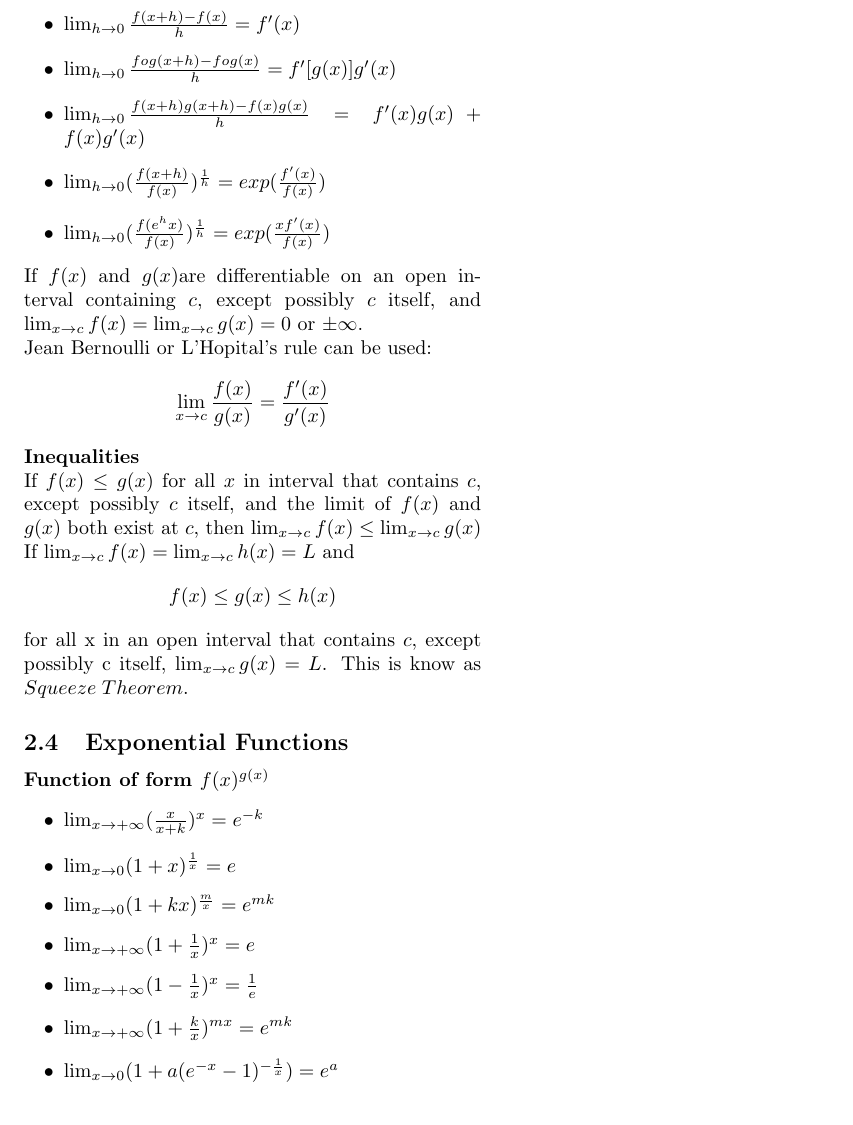
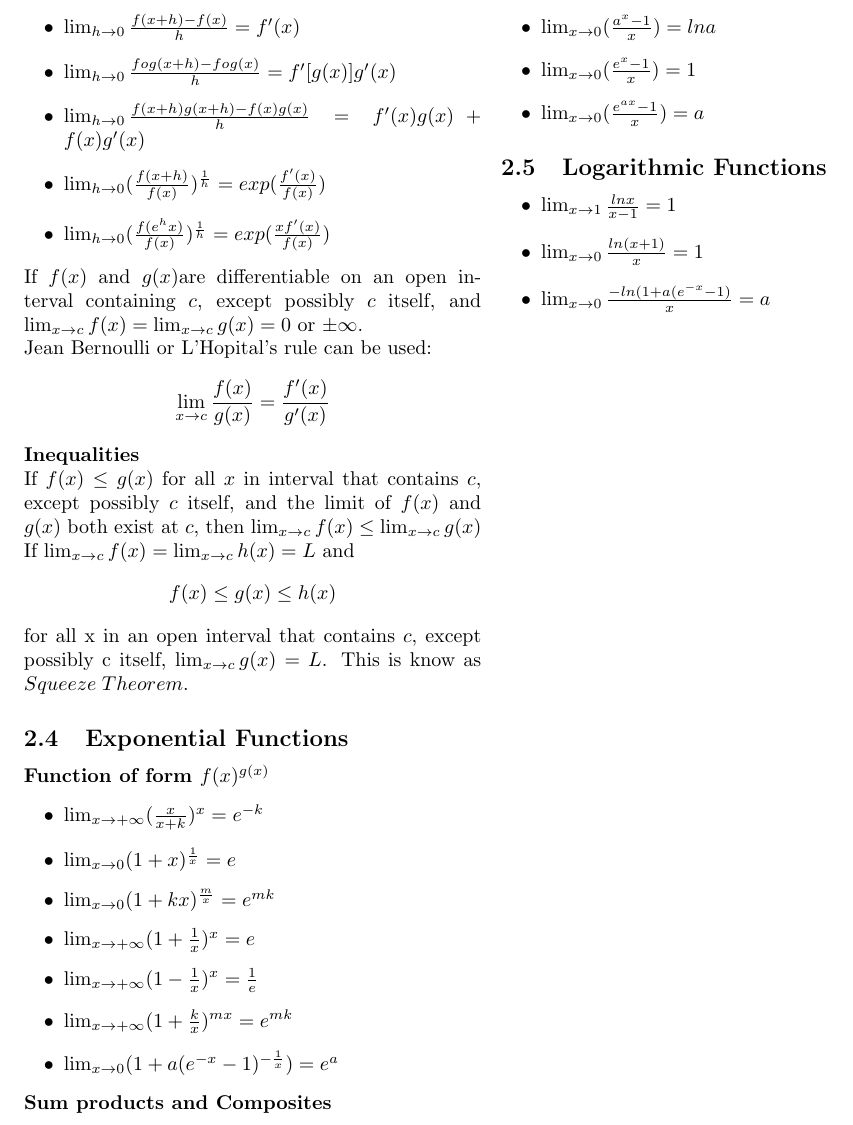
Before and after one commit to DivyamSamarwal/awesome-math-and-physics, a LaTeX document (Math/Resources/Calculus/Calculus.tex): part of page 2 of 2, cut at the place of the change. Compiled offline with pdfLaTeX.

Commit message:
Logarithmic Function

```diff
--- a/Math/Resources/Calculus/Calculus.tex
+++ b/Math/Resources/Calculus/Calculus.tex
@@ -69,4 +69,17 @@ possibly c itself, $\lim_{x \to c} g(x)=L$. This is know as $Squeeze \thickspace
 \item $\lim_{x \to + \infty} (1+ \frac{k}{x})^{mx}=e^{mk}$
 \item $\lim_{x \to 0} (1+ a(e^{-x}-1)^{- \frac{1}{x}})=e^a$
 \end{itemize}
+\textbf{Sum products and Composites}
+\begin{itemize}
+\item $\lim_{x \to 0} (\frac{a^x -1}{x})=lna$
+\item $\lim_{x \to 0} (\frac{e^x -1}{x})=1$
+\item $\lim_{x \to 0} (\frac{e^{ax}-1}{x})=a$
+\end{itemize}
+\subsection{Logarithmic Functions}
+\begin{itemize}
+\item $\lim_{x \to 1} \frac{lnx}{x-1}=1$
+\item $\lim_{x \to 0} \frac{ln(x+1)}{x}=1$
+\item $\lim_{x \to 0} \frac{-ln(1+a(e^{-x}-1)}{x}=a$
+\end{itemize}
+
 \end{document}
```
Also changed, not shown: Math/Resources/Calculus/Calculus.pdf, 3 other files.
